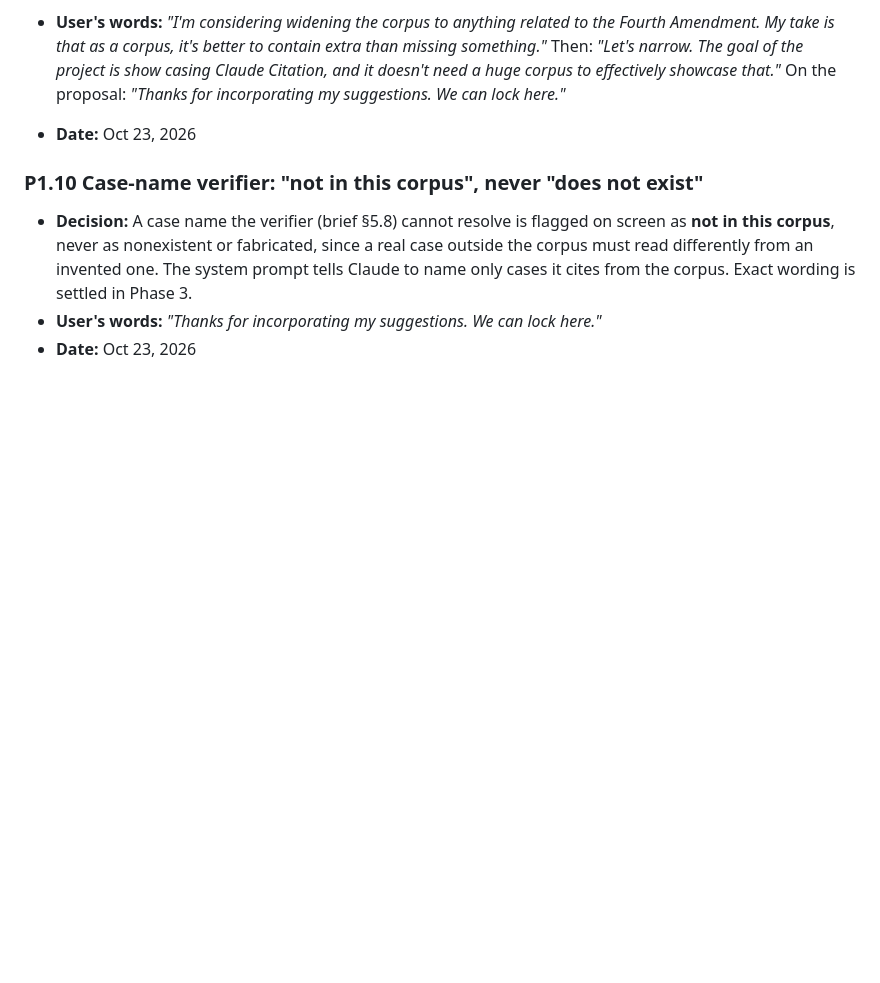
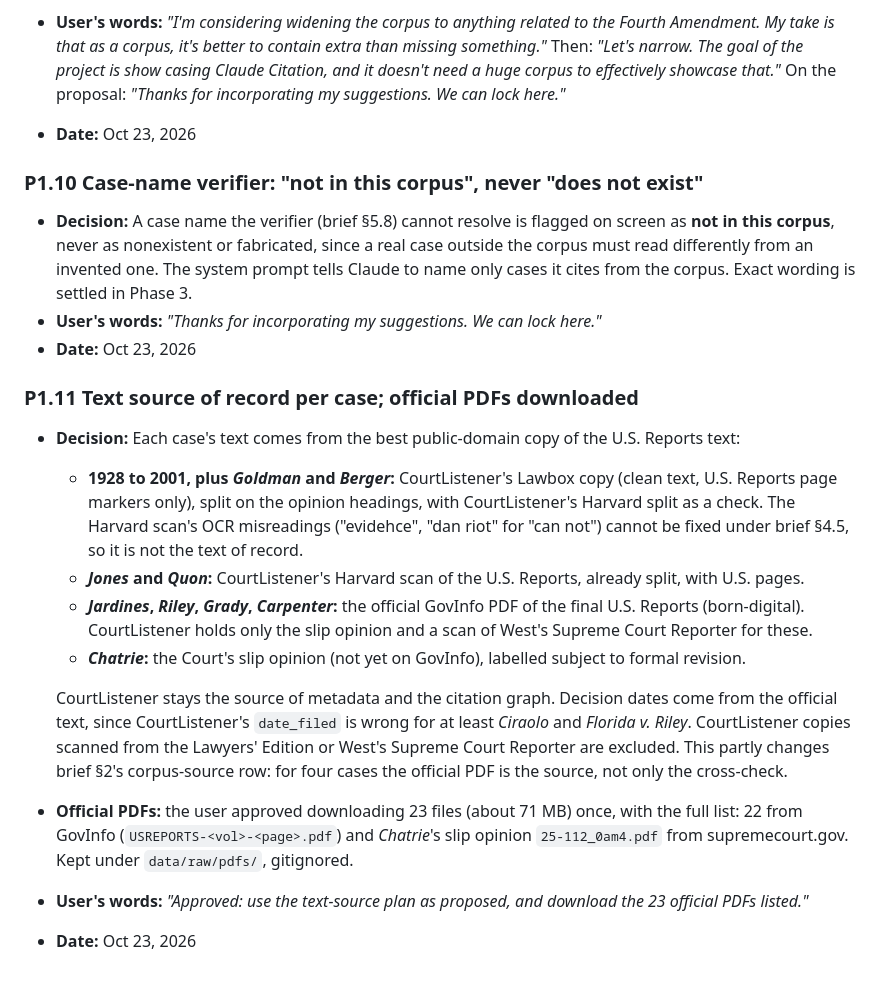
Before and after one commit to NguyenTran2002/probable-clause, a Markdown page: docs/design/locked-decisions.md, the part around the change. Drawn GitHub-style; blank space fills up the shorter version.

Commit message:
Lock P1.11: text source of record per case; official PDF downloads approved
Co-Authored-By: Claude Opus 5.5 <noreply@anthropic.com>

```diff
--- a/docs/design/locked-decisions.md
+++ b/docs/design/locked-decisions.md
@@ -128,3 +128,16 @@ Numbering: `P<phase>.<n>` for decisions made in Phases 0 to 2 and 4 to 5; `T<top
 - **Decision:** A case name the verifier (brief §5.8) cannot resolve is flagged on screen as **not in this corpus**, never as nonexistent or fabricated, since a real case outside the corpus must read differently from an invented one. The system prompt tells Claude to name only cases it cites from the corpus. Exact wording is settled in Phase 3.
 - **User's words:** *"Thanks for incorporating my suggestions. We can lock here."*
 - **Date:** Oct 23, 2026
+
+### P1.11 Text source of record per case; official PDFs downloaded
+
+- **Decision:** Each case's text comes from the best public-domain copy of the U.S. Reports text:
+  - **1928 to 2001, plus *Goldman* and *Berger*:** CourtListener's Lawbox copy (clean text, U.S. Reports page markers only), split on the opinion headings, with CourtListener's Harvard split as a check. The Harvard scan's OCR misreadings ("evidehce", "dan riot" for "can not") cannot be fixed under brief §4.5, so it is not the text of record.
+  - ***Jones* and *Quon*:** CourtListener's Harvard scan of the U.S. Reports, already split, with U.S. pages.
+  - ***Jardines*, *Riley*, *Grady*, *Carpenter*:** the official GovInfo PDF of the final U.S. Reports (born-digital). CourtListener holds only the slip opinion and a scan of West's Supreme Court Reporter for these.
+  - ***Chatrie*:** the Court's slip opinion (not yet on GovInfo), labelled subject to formal revision.
+
+  CourtListener stays the source of metadata and the citation graph. Decision dates come from the official text, since CourtListener's `date_filed` is wrong for at least *Ciraolo* and *Florida v. Riley*. CourtListener copies scanned from the Lawyers' Edition or West's Supreme Court Reporter are excluded. This partly changes brief §2's corpus-source row: for four cases the official PDF is the source, not only the cross-check.
+- **Official PDFs:** the user approved downloading 23 files (about 71 MB) once, with the full list: 22 from GovInfo (`USREPORTS-<vol>-<page>.pdf`) and *Chatrie*'s slip opinion `25-112_0am4.pdf` from supremecourt.gov. Kept under `data/raw/pdfs/`, gitignored.
+- **User's words:** *"Approved: use the text-source plan as proposed, and download the 23 official PDFs listed."*
+- **Date:** Oct 23, 2026
```
